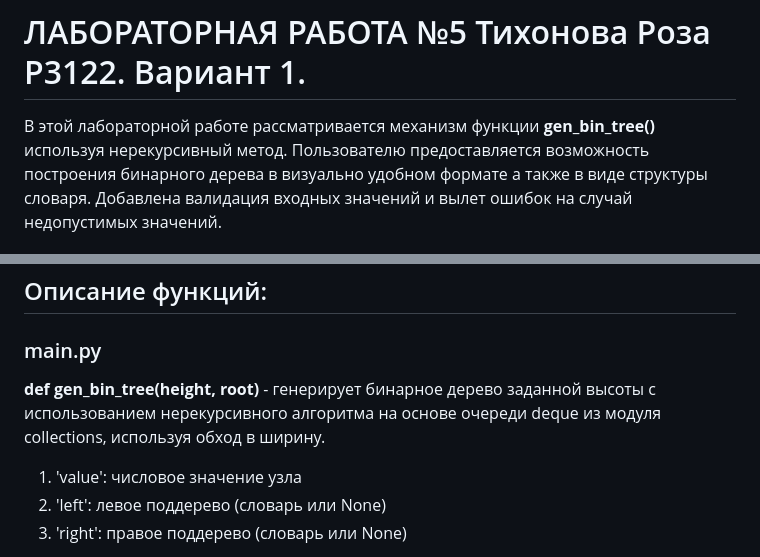
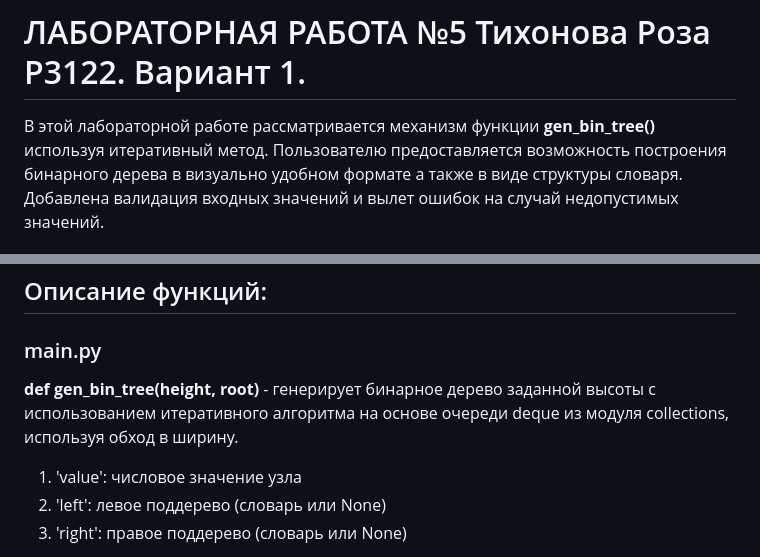
Before and after one commit to rozalia-ti/labsPython, a Markdown page: lab_5/README.md, 2 parts joined by grey strips. GitHub-like rendering.

Commit message:
правки в  readme

```diff
--- a/lab_5/README.md
+++ b/lab_5/README.md
@@ -1,12 +1,12 @@
 # ЛАБОРАТОРНАЯ РАБОТА №5 Тихонова Роза Р3122. Вариант 1.
-В этой лабораторной работе рассматривается механизм функции __gen_bin_tree()__ используя нерекурсивный метод.
+В этой лабораторной работе рассматривается механизм функции __gen_bin_tree()__ используя итеративный метод.
 Пользователю предоставляется возможность построения бинарного дерева в визуально удобном формате а также в виде структуры словаря. Добавлена валидация входных значений и вылет ошибок на случай недопустимых значений.
 - В файле __main.py__ реализована функция создания словаря бинарного дерева. Она принимает на вход значение высоты и корневого значения. Если значения не введены, то по дефолту будет использоваться высота, равная 5, и значение корня дерева, равное 1.
 - В файле __develop.py__ реализовано форматирование словаря в user-friendly формат с помощью встроенных методов python. Также возможно взаимодействие с программой через терминал, реализован ввод входных значений.
 - В файл __tests.py__ добавлены тесты, проверяющие корректность работы программы с помощью библиотеки *unittest*. Добавлены как ложные так и истинные тесты.
 ## Описание функций:
 ### main.py
-__def gen_bin_tree(height, root)__ - генерирует бинарное дерево заданной высоты с использованием нерекурсивного алгоритма на основе очереди deque из модуля collections, используя обход в ширину.
+__def gen_bin_tree(height, root)__ - генерирует бинарное дерево заданной высоты с использованием итеративного алгоритма на основе очереди deque из модуля collections, используя обход в ширину.
 1. 'value': числовое значение узла
 2. 'left': левое поддерево (словарь или None)
 3. 'right': правое поддерево (словарь или None)
```
